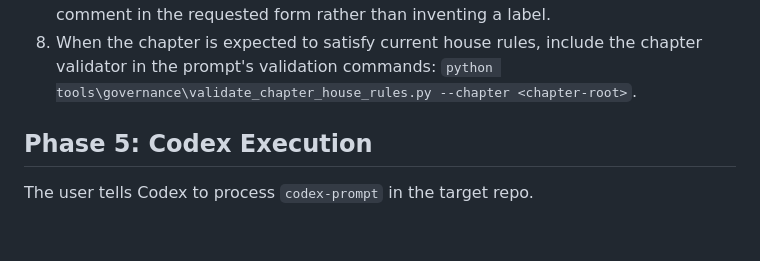
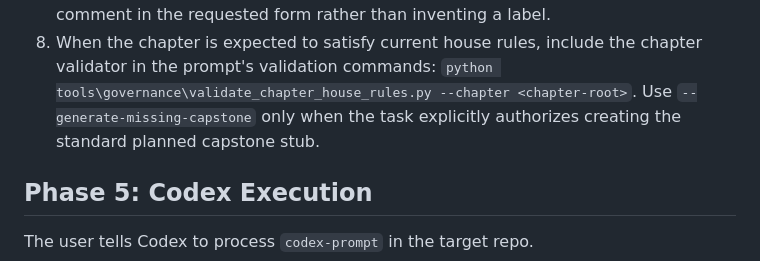
Before and after one commit to wsollers/lra-common, a Markdown page: docs/workflows/section-generation-codex-loop.md, the part around the change. Drawn GitHub-style; blank space fills up the shorter version.

```diff
--- a/docs/workflows/section-generation-codex-loop.md
+++ b/docs/workflows/section-generation-codex-loop.md
@@ -93,6 +93,8 @@ For each approved topic:
 8. When the chapter is expected to satisfy current house rules, include the
    chapter validator in the prompt's validation commands:
    `python tools\governance\validate_chapter_house_rules.py --chapter <chapter-root>`.
+   Use `--generate-missing-capstone` only when the task explicitly authorizes
+   creating the standard planned capstone stub.
 
 ## Phase 5: Codex Execution
 
```
Also changed, not shown: docs/agent-task-index.md (+1 -1 lines).
